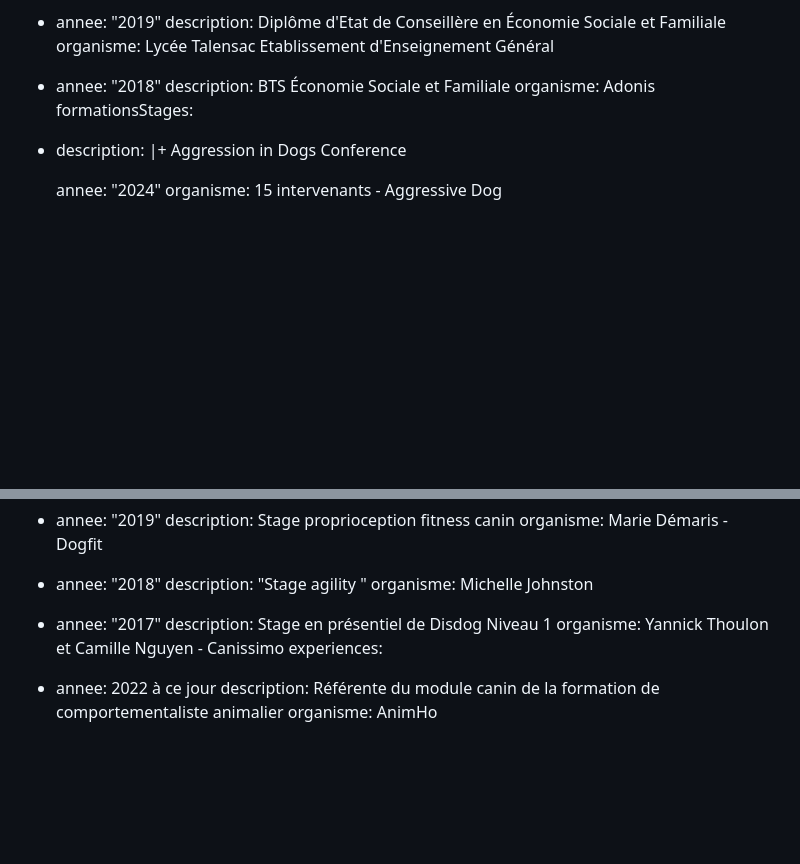
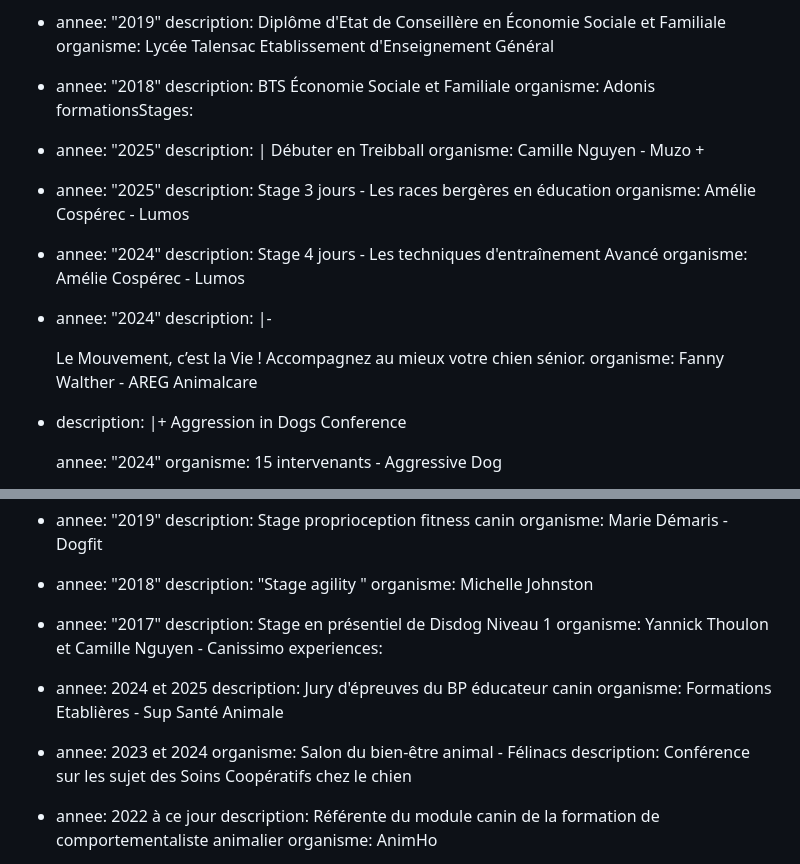
Before and after one commit to jpoupinet/animapaise, a Markdown page: src/pages/a-propos.md, 2 parts joined by grey strips. GitHub-like rendering; blank space fills up the shorter version.

Commit message:
Update Pages “a-propos”

```diff
--- a/src/pages/a-propos.md
+++ b/src/pages/a-propos.md
@@ -45,6 +45,21 @@ diplomesCertificats:
     description: BTS Économie Sociale et Familiale
     organisme: Adonis
 formationsStages:
+  - annee: "2025"
+    description: |
+      Débuter en Treibball
+    organisme: Camille Nguyen - Muzo +
+  - annee: "2025"
+    description: Stage 3 jours - Les races bergères en éducation
+    organisme: Amélie Cospérec - Lumos
+  - annee: "2024"
+    description: Stage 4 jours - Les techniques d'entraînement Avancé
+    organisme: Amélie Cospérec - Lumos
+  - annee: "2024"
+    description: |-
+
+      Le Mouvement, c’est la Vie ! Accompagnez au mieux votre chien sénior.
+    organisme: Fanny Walther - AREG Animalcare
   - description: |+
       Aggression in Dogs Conference
 
@@ -190,6 +205,12 @@ formationsStages:
     description: Stage en présentiel de Disdog Niveau 1
     organisme: Yannick Thoulon et Camille Nguyen - Canissimo
 experiences:
+  - annee: 2024 et 2025
+    description: Jury d'épreuves du BP éducateur canin
+    organisme: Formations Etablières - Sup Santé Animale
+  - annee: 2023 et 2024
+    organisme: Salon du bien-être animal - Félinacs
+    description: Conférence sur les sujet des Soins Coopératifs chez le chien
   - annee: 2022 à ce jour
     description: Référente du module canin de la formation de comportementaliste animalier
     organisme: AnimHo
```
